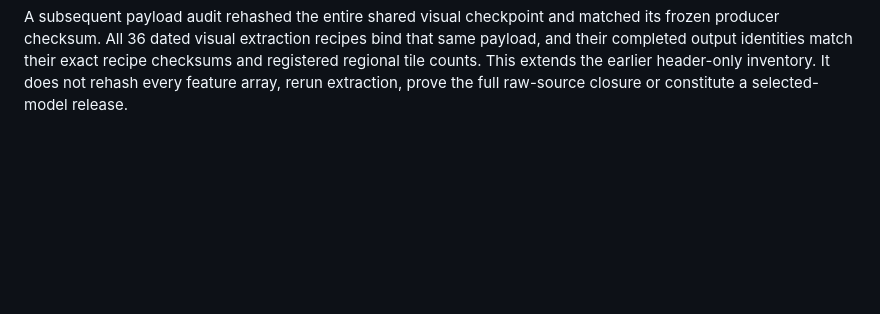
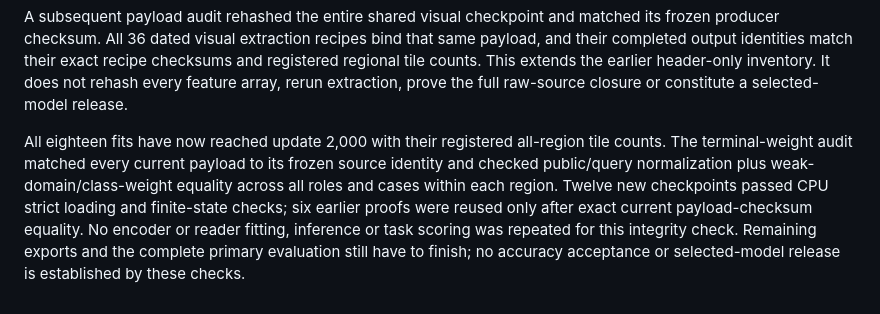
Before and after one commit to go-bananas-wwj/xuannv_embedding, a Markdown page: docs/operations/decoupled-geometry-trial.md, the part around the change. Drawn GitHub-style; blank space fills up the shorter version.

Commit message:
docs: record integrity gates for all eighteen terminal models

```diff
--- a/docs/operations/decoupled-geometry-trial.md
+++ b/docs/operations/decoupled-geometry-trial.md
@@ -84,3 +84,13 @@ bind that same payload, and their completed output identities match their exact
 recipe checksums and registered regional tile counts. This extends the earlier
 header-only inventory. It does not rehash every feature array, rerun extraction,
 prove the full raw-source closure or constitute a selected-model release.
+
+All eighteen fits have now reached update 2,000 with their registered all-region
+tile counts. The terminal-weight audit matched every current payload to its frozen
+source identity and checked public/query normalization plus weak-domain/class-weight
+equality across all roles and cases within each region. Twelve new checkpoints
+passed CPU strict loading and finite-state checks; six earlier proofs were reused
+only after exact current payload-checksum equality. No encoder or reader fitting,
+inference or task scoring was repeated for this integrity check. Remaining exports
+and the complete primary evaluation still have to finish; no accuracy acceptance
+or selected-model release is established by these checks.
```
